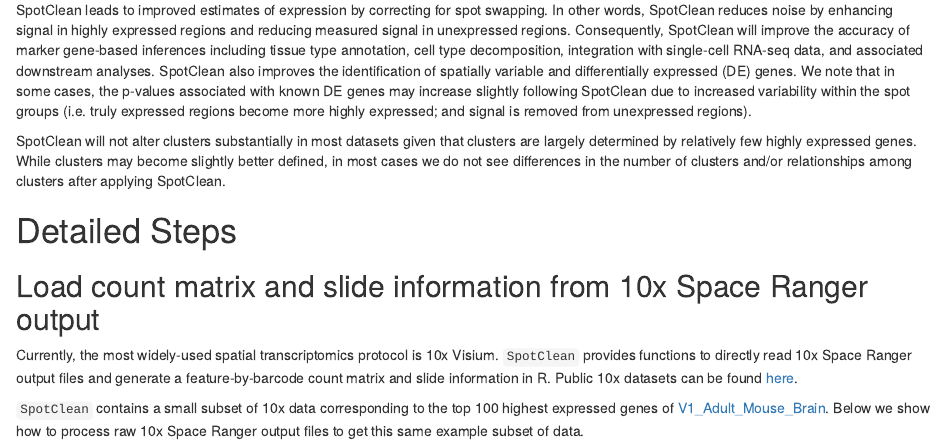
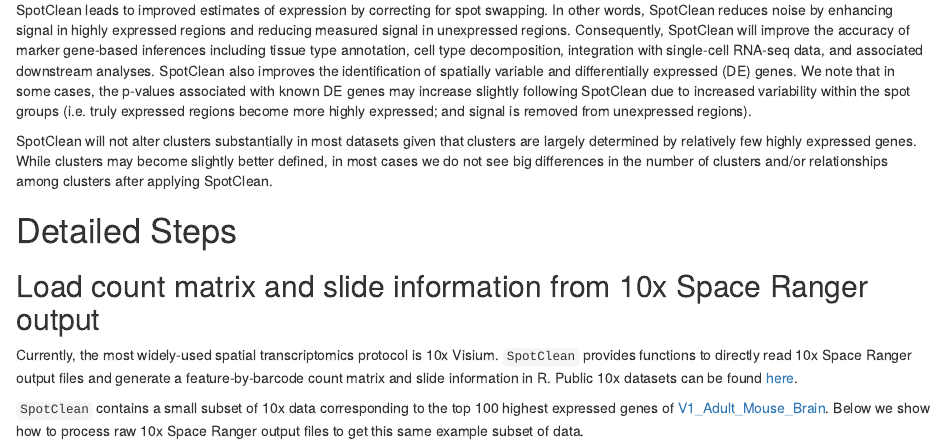
Before and after one commit to zijianni/SpotClean, an R Markdown document (vignettes/SpotClean.Rmd): the page in a window 1100 px wide, from 2140 px down. Rendered offline with R 4.5, knitr and Pandoc, with nearby package versions; drawn as R Markdown's standard HTML page in place of the format the file asks for; some code elsewhere in the file could not run offline.

Commit message:
Minor vignette text updates

```diff
--- a/vignettes/SpotClean.Rmd
+++ b/vignettes/SpotClean.Rmd
@@ -96,7 +96,7 @@
 
 SpotClean leads to improved estimates of expression by correcting for spot swapping. In other words, SpotClean reduces noise by enhancing signal in highly expressed regions and reducing measured signal in unexpressed regions. Consequently, SpotClean will improve the accuracy of marker gene-based inferences including tissue type annotation, cell type decomposition, integration with single-cell RNA-seq data, and associated downstream analyses.  SpotClean also improves the identification of spatially variable and differentially expressed (DE) genes.  We note that in some cases, the p-values associated with known DE genes may increase slightly following SpotClean due to increased variability within the spot groups (i.e. truly expressed regions become more highly expressed; and signal is removed from unexpressed regions).
 
-SpotClean will not alter clusters substantially in most datasets given that clusters are largely determined by relatively few highly expressed genes. While clusters may become slightly better defined, in most cases we do not see differences in the number of clusters and/or relationships among clusters after applying SpotClean.
+SpotClean will not alter clusters substantially in most datasets given that clusters are largely determined by relatively few highly expressed genes. While clusters may become slightly better defined, in most cases we do not see big differences in the number of clusters and/or relationships among clusters after applying SpotClean.
 
 # Detailed Steps
 
```
